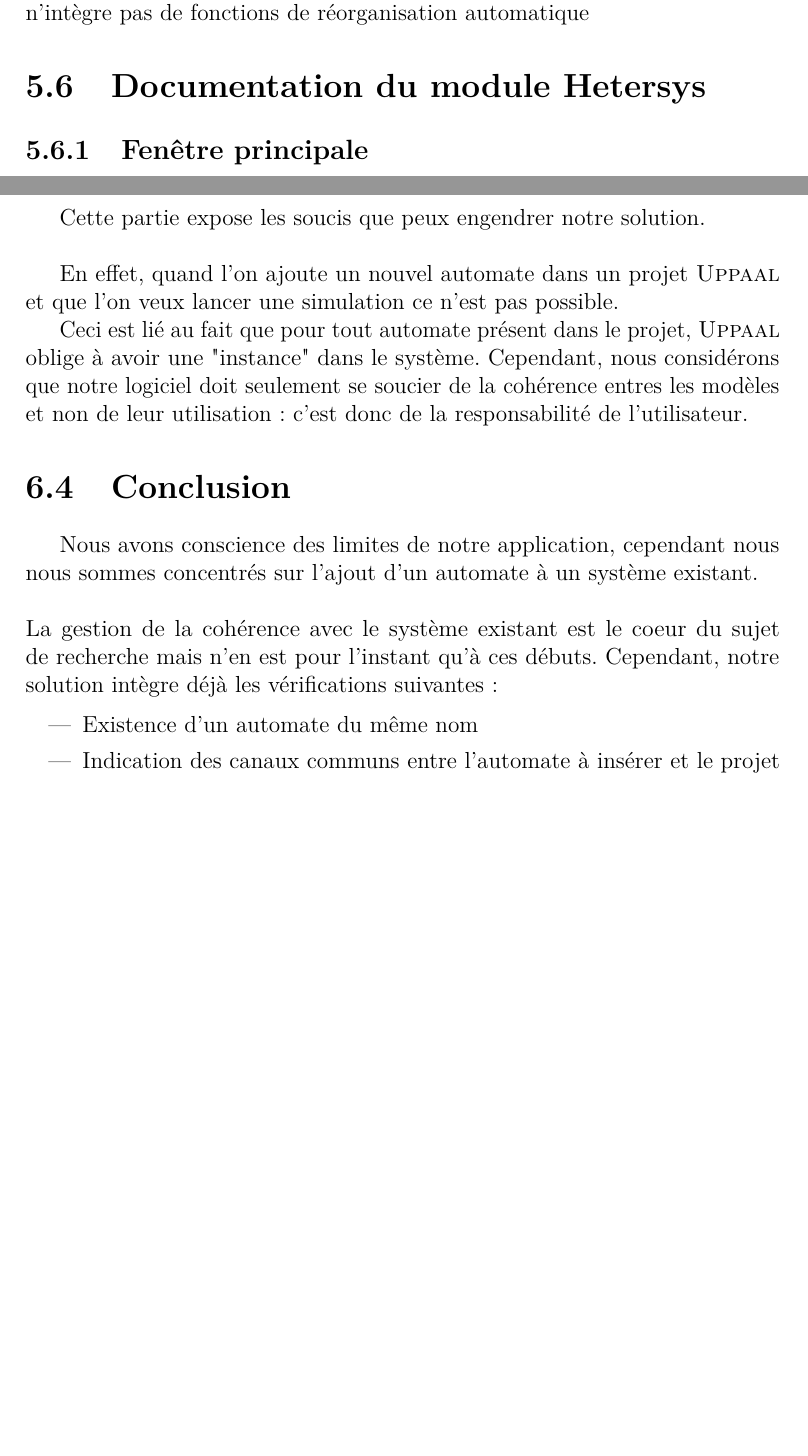
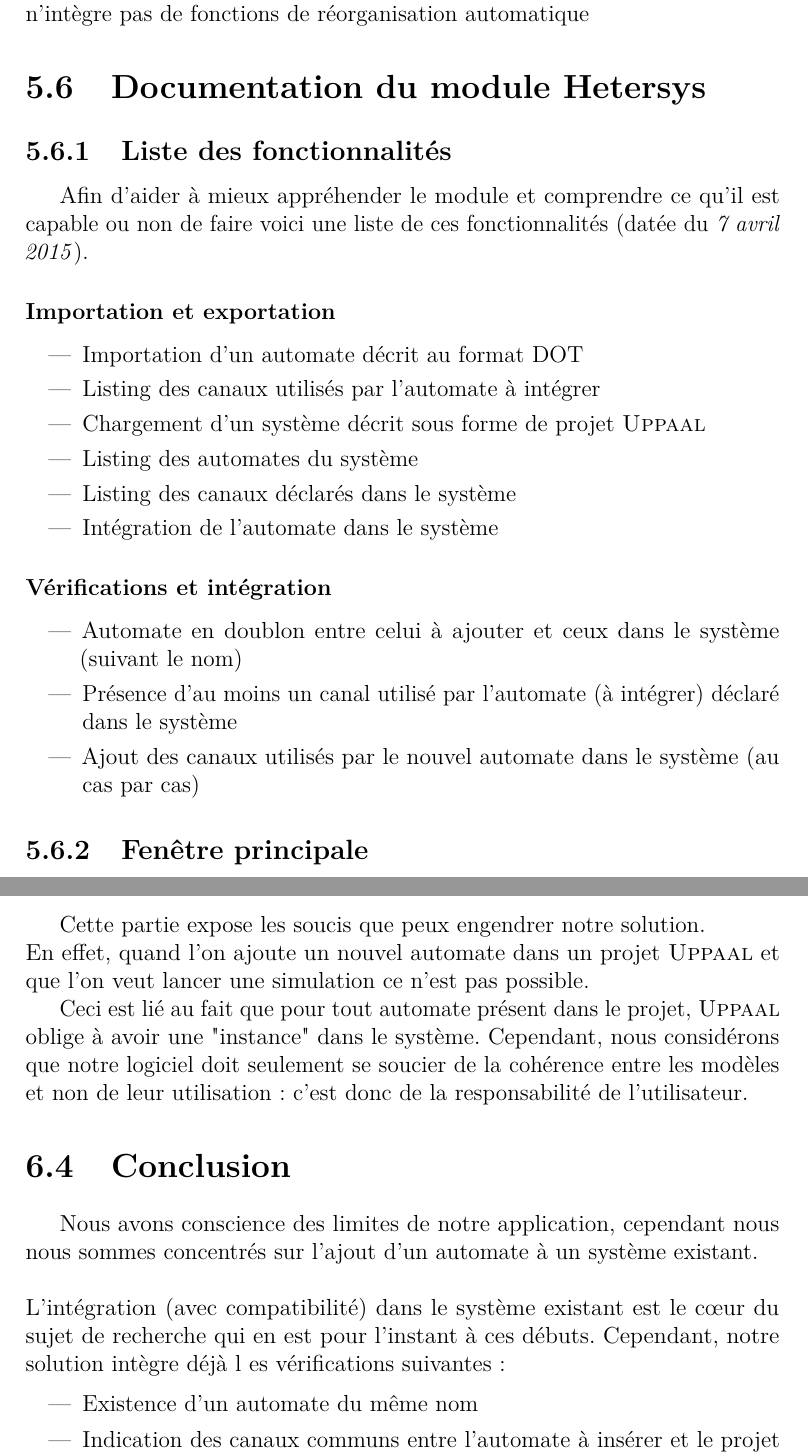
Before and after one commit to masters-info-nantes/ter-modeles, a LaTeX document (rapport/rapport.tex): two parts of pages 20 and 29 of 31 before the commit and two parts of pages 21 and 30 of 32 after it, joined at a grey line, cut so that both start at the same text, the shorter picture padded with empty space. Compiled offline with pdfLaTeX.

Commit message:
Add thanks and feature list in report

```diff
--- a/rapport/rapport.tex
+++ b/rapport/rapport.tex
@@ -14,6 +14,7 @@
 \usepackage{enumitem}
 \usepackage{float}
 \usepackage{fancyhdr}
+\usepackage{multirow}
 
 \usepackage{pict2e}
 
@@ -35,9 +36,11 @@
 \author{Antoine Forgerou \and Jérémy Bardon \and Nicolas Bourdin}
 \date{}
 
-\fancypagestyle{empty}{%
+\fancypagestyle{empty}{
   \fancyhead[L]{	\includegraphics[scale=0.5]{ressources/logoUniv.jpg}}
   \fancyhead[R]{Master Informatique\\2014/2015}
+  \fancyfoot[L]{Responsable : M$^r$ Christian Attiogbé\\Équipe AeLoS}
+  \fancyfoot[R]{Version du \today}
 }
 
 % Permet de masquer les affichages de "Chapitre"
@@ -441,6 +454,27 @@ l'utilisateur devra les réorganiser lui-même sachant que \textsc{Uppaal} n'int
 réorganisation automatique
 
 \section{Documentation du module Hetersys}
+\subsection{Liste des fonctionnalités}
+Afin d'aider à mieux appréhender le module et comprendre ce qu'il est capable ou non de faire voici
+une liste de ces fonctionnalités (datée du \textit{7 avril 2015}).
+
+\subsubsection*{Importation et exportation}
+\begin{itemize}
+	\item Importation d'un automate décrit au format DOT
+	\item Listing des canaux utilisés par l'automate à intégrer
+	\item Chargement d'un système décrit sous forme de projet \textsc{Uppaal}
+	\item Listing des automates du système
+	\item Listing des canaux déclarés dans le système
+	\item Intégration de l'automate dans le système
+\end{itemize}
+
+\subsubsection*{Vérifications et intégration}\label{ssec:VerifList}
+\begin{itemize}
+	\item Automate en doublon entre celui à ajouter et ceux dans le système (suivant le nom)
+	\item Présence d'au moins un canal utilisé par l'automate (à intégrer) déclaré dans le système
+	\item Ajout des canaux utilisés par le nouvel automate dans le système (au cas par cas)
+\end{itemize}
+
 \subsection{Fenêtre principale}
 
 Il s'agit du premier élément auquel l'utilisateur est confronté mais l'interface a été
@@ -610,15 +644,20 @@ aussi le nom de l'automate qui a été ajouté.
 \section{Problèmes connus}
 Cette partie expose les soucis que peux engendrer notre solution.
 \\\
+En effet, quand l'on ajoute un nouvel automate dans un projet \textsc{Uppaal} et que l'on
+veut lancer une simulation ce n'est pas possible.
 
-En effet, quand l'on ajoute un nouvel automate dans un projet \textsc{Uppaal} et que l'on veux lancer une simulation ce n'est pas possible.
-
-Ceci est lié au fait que pour tout automate présent dans le projet, \textsc{Uppaal} oblige à avoir une "instance" dans le système. Cependant, nous considérons que notre logiciel doit seulement se soucier de la cohérence entres les modèles et non de leur utilisation : c'est donc de la responsabilité de l'utilisateur.
+Ceci est lié au fait que pour tout automate présent dans le projet, \textsc{Uppaal} oblige à
+avoir une "instance" dans le système. Cependant, nous considérons que notre logiciel doit
+seulement se soucier de la cohérence entre les modèles et non de leur utilisation : c'est
+donc de la responsabilité de l'utilisateur.
 
 \section{Conclusion}
     Nous avons conscience des limites de notre application, cependant nous nous sommes concentrés sur l'ajout d'un automate à un système existant.
 \\\\
-    La gestion de la cohérence avec le système existant est le coeur du sujet de recherche mais n'en est pour l'instant qu'à ces débuts. Cependant, notre solution intègre déjà les vérifications suivantes :
+    L'intégration (avec compatibilité) dans le système existant est le cœur du sujet de
+    recherche qui en est pour l'instant à ces débuts. Cependant, notre solution intègre déjà l
+    es vérifications suivantes :
 
     \begin{itemize}
     \item Existence d'un automate du même nom
```
Also changed, not shown: rapport/rapport.pdf, rapport/rapport.tex (32 more changed lines).
